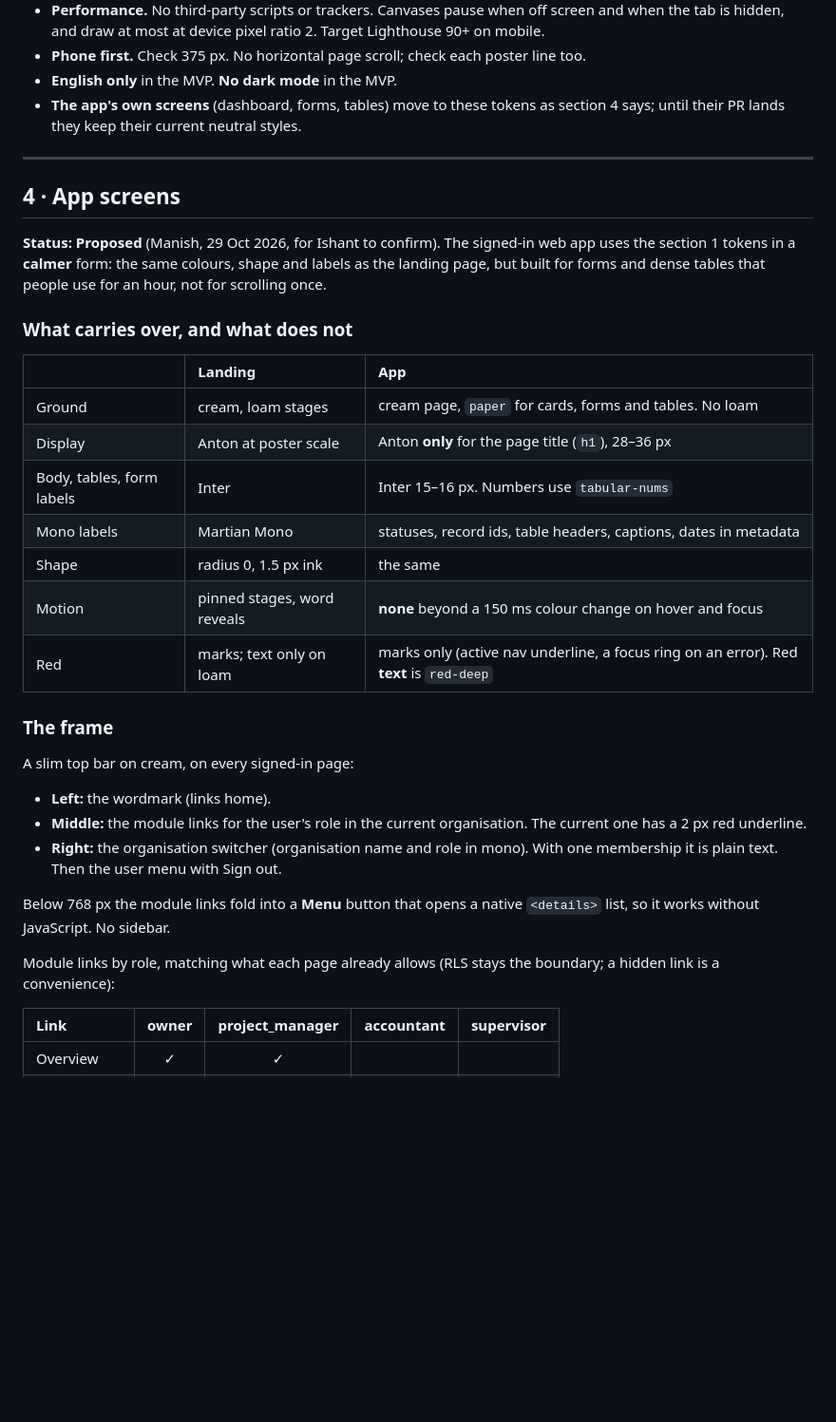
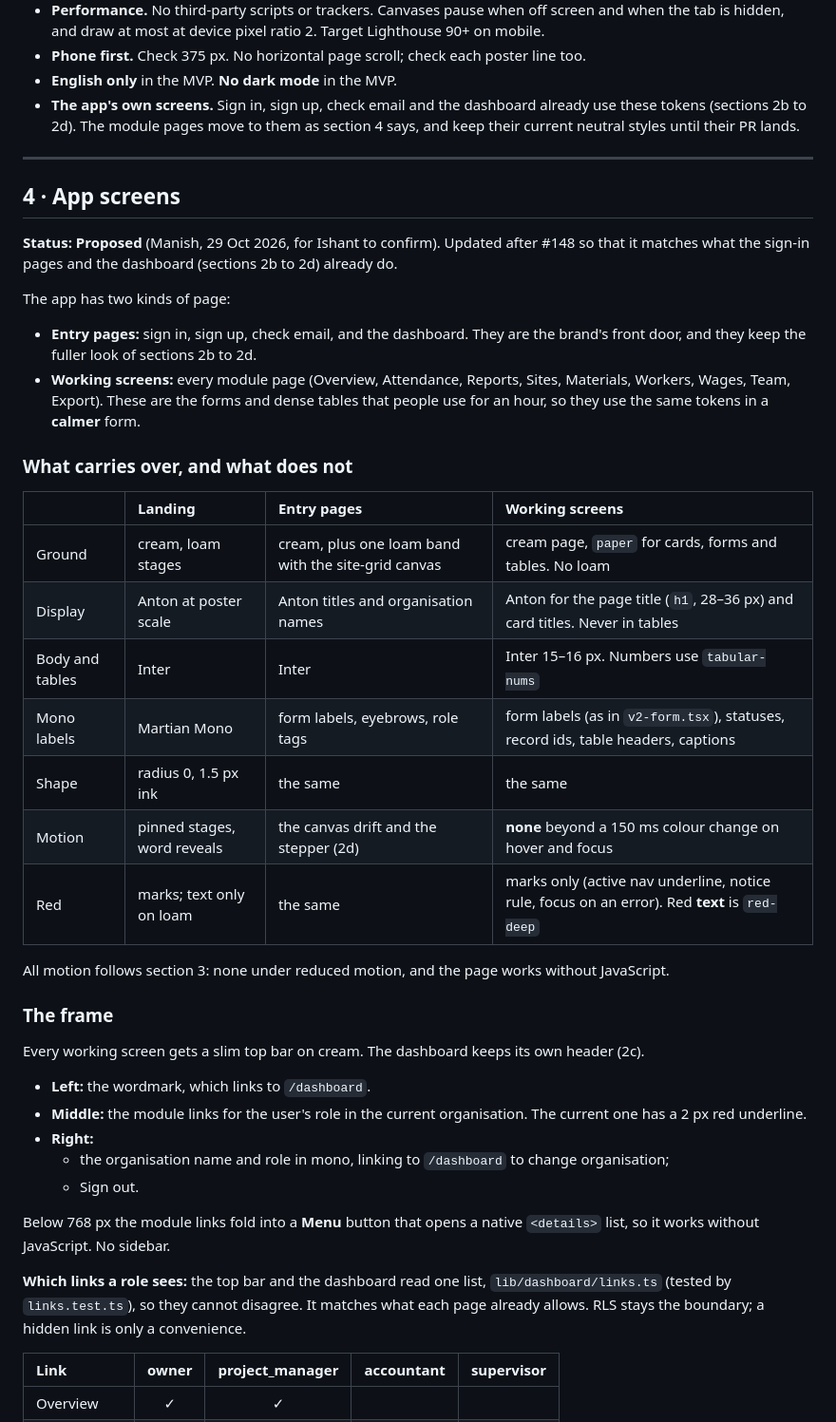
Before and after one commit to alarsio-labs/alarsio-web, a Markdown page: docs/DESIGN.md, the part around one of its changes. Shown at 95% size. Rendered like a GitHub page; blank space fills up the shorter version.

```diff
--- a/docs/DESIGN.md
+++ b/docs/DESIGN.md
@@ -176,43 +176,54 @@ region names it. Used by Create organisation (name, where you work, check and cr
   mobile.
 - **Phone first.** Check 375 px. No horizontal page scroll; check each poster line too.
 - **English only** in the MVP. **No dark mode** in the MVP.
-- **The app's own screens** (dashboard, forms, tables) move to these tokens as section 4
-  says; until their PR lands they keep their current neutral styles.
+- **The app's own screens.** Sign in, sign up, check email and the dashboard already use these
+  tokens (sections 2b to 2d). The module pages move to them as section 4 says, and keep their
+  current neutral styles until their PR lands.
 
 ---
 
 ## 4 · App screens
 
-**Status: Proposed** (Manish, 29 Oct 2026, for Ishant to confirm). The signed-in web app uses
-the section 1 tokens in a **calmer** form: the same colours, shape and labels as the landing
-page, but built for forms and dense tables that people use for an hour, not for scrolling once.
+**Status: Proposed** (Manish, 29 Oct 2026, for Ishant to confirm). Updated after #148 so that it
+matches what the sign-in pages and the dashboard (sections 2b to 2d) already do.
+
+The app has two kinds of page:
+- **Entry pages:** sign in, sign up, check email, and the dashboard. They are the brand's front
+  door, and they keep the fuller look of sections 2b to 2d.
+- **Working screens:** every module page (Overview, Attendance, Reports, Sites, Materials, Workers,
+  Wages, Team, Export). These are the forms and dense tables that people use for an hour, so they
+  use the same tokens in a **calmer** form.
 
 ### What carries over, and what does not
 
-| | Landing | App |
-| :-- | :-- | :-- |
-| Ground | cream, loam stages | cream page, `paper` for cards, forms and tables. No loam |
-| Display | Anton at poster scale | Anton **only** for the page title (`h1`), 28–36 px |
-| Body, tables, form labels | Inter | Inter 15–16 px. Numbers use `tabular-nums` |
-| Mono labels | Martian Mono | statuses, record ids, table headers, captions, dates in metadata |
-| Shape | radius 0, 1.5 px ink | the same |
-| Motion | pinned stages, word reveals | **none** beyond a 150 ms colour change on hover and focus |
-| Red | marks; text only on loam | marks only (active nav underline, a focus ring on an error). Red **text** is `red-deep` |
+| | Landing | Entry pages | Working screens |
+| :-- | :-- | :-- | :-- |
+| Ground | cream, loam stages | cream, plus one loam band with the site-grid canvas | cream page, `paper` for cards, forms and tables. No loam |
+| Display | Anton at poster scale | Anton titles and organisation names | Anton for the page title (`h1`, 28–36 px) and card titles. Never in tables |
+| Body and tables | Inter | Inter | Inter 15–16 px. Numbers use `tabular-nums` |
+| Mono labels | Martian Mono | form labels, eyebrows, role tags | form labels (as in `v2-form.tsx`), statuses, record ids, table headers, captions |
+| Shape | radius 0, 1.5 px ink | the same | the same |
+| Motion | pinned stages, word reveals | the canvas drift and the stepper (2d) | **none** beyond a 150 ms colour change on hover and focus |
+| Red | marks; text only on loam | the same | marks only (active nav underline, notice rule, focus on an error). Red **text** is `red-deep` |
+
+All motion follows section 3: none under reduced motion, and the page works without JavaScript.
 
 ### The frame
 
-A slim top bar on cream, on every signed-in page:
-- **Left:** the wordmark (links home).
+Every working screen gets a slim top bar on cream. The dashboard keeps its own header (2c).
+- **Left:** the wordmark, which links to `/dashboard`.
 - **Middle:** the module links for the user's role in the current organisation. The current one
   has a 2 px red underline.
-- **Right:** the organisation switcher (organisation name and role in mono). With one
-  membership it is plain text. Then the user menu with Sign out.
+- **Right:**
+  - the organisation name and role in mono, linking to `/dashboard` to change organisation;
+  - Sign out.
 
 Below 768 px the module links fold into a **Menu** button that opens a native `<details>`
 list, so it works without JavaScript. No sidebar.
 
-Module links by role, matching what each page already allows (RLS stays the boundary; a
-hidden link is a convenience):
+**Which links a role sees:** the top bar and the dashboard read one list, `lib/dashboard/links.ts`
+(tested by `links.test.ts`), so they cannot disagree. It matches what each page already allows.
+RLS stays the boundary; a hidden link is only a convenience.
 
 | Link | owner | project_manager | accountant | supervisor |
 | :-- | :-: | :-: | :-: | :-: |
```
Also changed, not shown: other parts of docs/DESIGN.md (+29 -20 lines).
